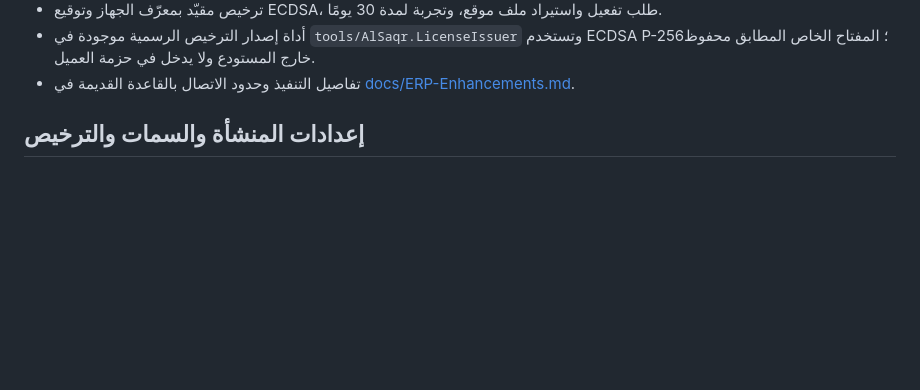
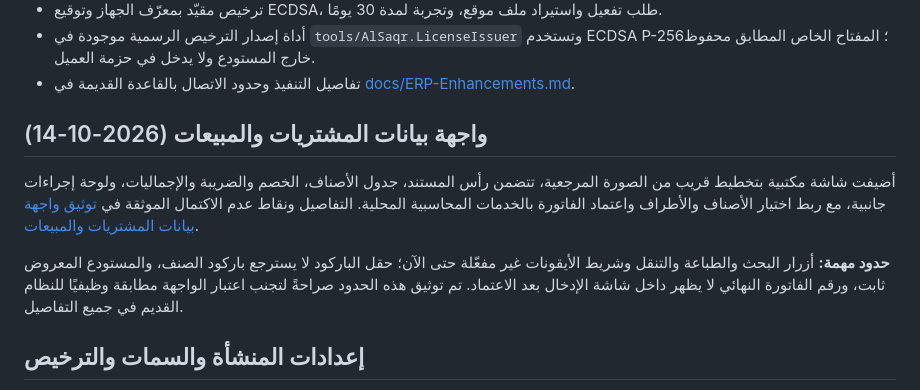
Before and after one commit to a4032262287gmailcom/alsaqr-lanzimat-almuhasabat-10-10-2026, a Markdown page: README.md, the part around the change. GitHub-like rendering; blank space fills up the shorter version.

Commit message:
Link reference-matched invoice UI documentation from README

```diff
--- a/README.md
+++ b/README.md
@@ -19,6 +19,12 @@
 - ترخيص مقيّد بمعرّف الجهاز وتوقيع ECDSA، طلب تفعيل واستيراد ملف موقع، وتجربة لمدة 30 يومًا.
 - أداة إصدار الترخيص الرسمية موجودة في `tools/AlSaqr.LicenseIssuer` وتستخدم ECDSA P-256؛ المفتاح الخاص المطابق محفوظ خارج المستودع ولا يدخل في حزمة العميل.
 - تفاصيل التنفيذ وحدود الاتصال بالقاعدة القديمة في [docs/ERP-Enhancements.md](docs/ERP-Enhancements.md).
+
+## واجهة بيانات المشتريات والمبيعات (2026-10-14)
+
+أضيفت شاشة مكتبية بتخطيط قريب من الصورة المرجعية، تتضمن رأس المستند، جدول الأصناف، الخصم والضريبة والإجماليات، ولوحة إجراءات جانبية، مع ربط اختيار الأصناف والأطراف واعتماد الفاتورة بالخدمات المحاسبية المحلية. التفاصيل ونقاط عدم الاكتمال الموثقة في [توثيق واجهة بيانات المشتريات والمبيعات](docs/SCREEN-REFERENCE-PURCHASE-2026-10-14.md).
+
+**حدود مهمة:** أزرار البحث والطباعة والتنقل وشريط الأيقونات غير مفعّلة حتى الآن؛ حقل الباركود لا يسترجع باركود الصنف، والمستودع المعروض ثابت، ورقم الفاتورة النهائي لا يظهر داخل شاشة الإدخال بعد الاعتماد. تم توثيق هذه الحدود صراحةً لتجنب اعتبار الواجهة مطابقة وظيفيًا للنظام القديم في جميع التفاصيل.
 
 ## إعدادات المنشأة والسمات والترخيص
 
```
